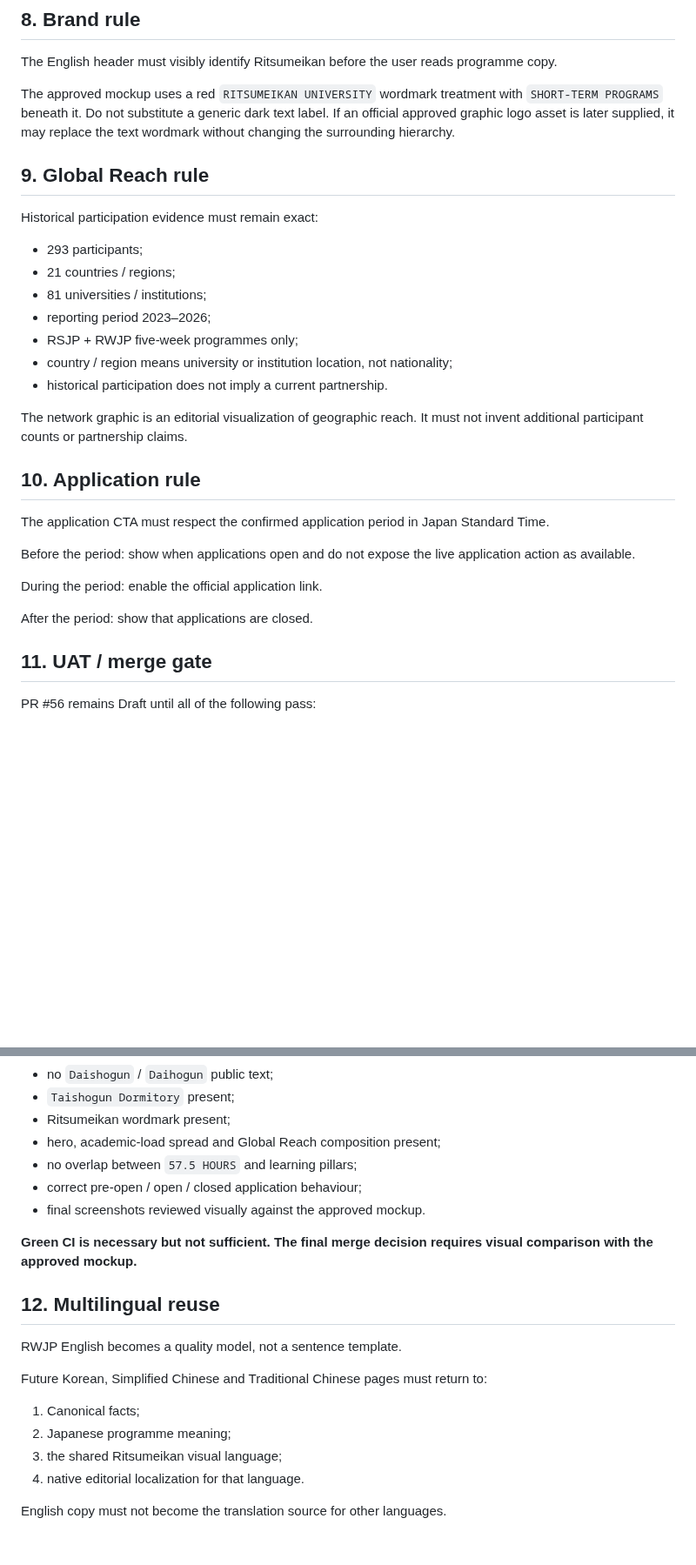
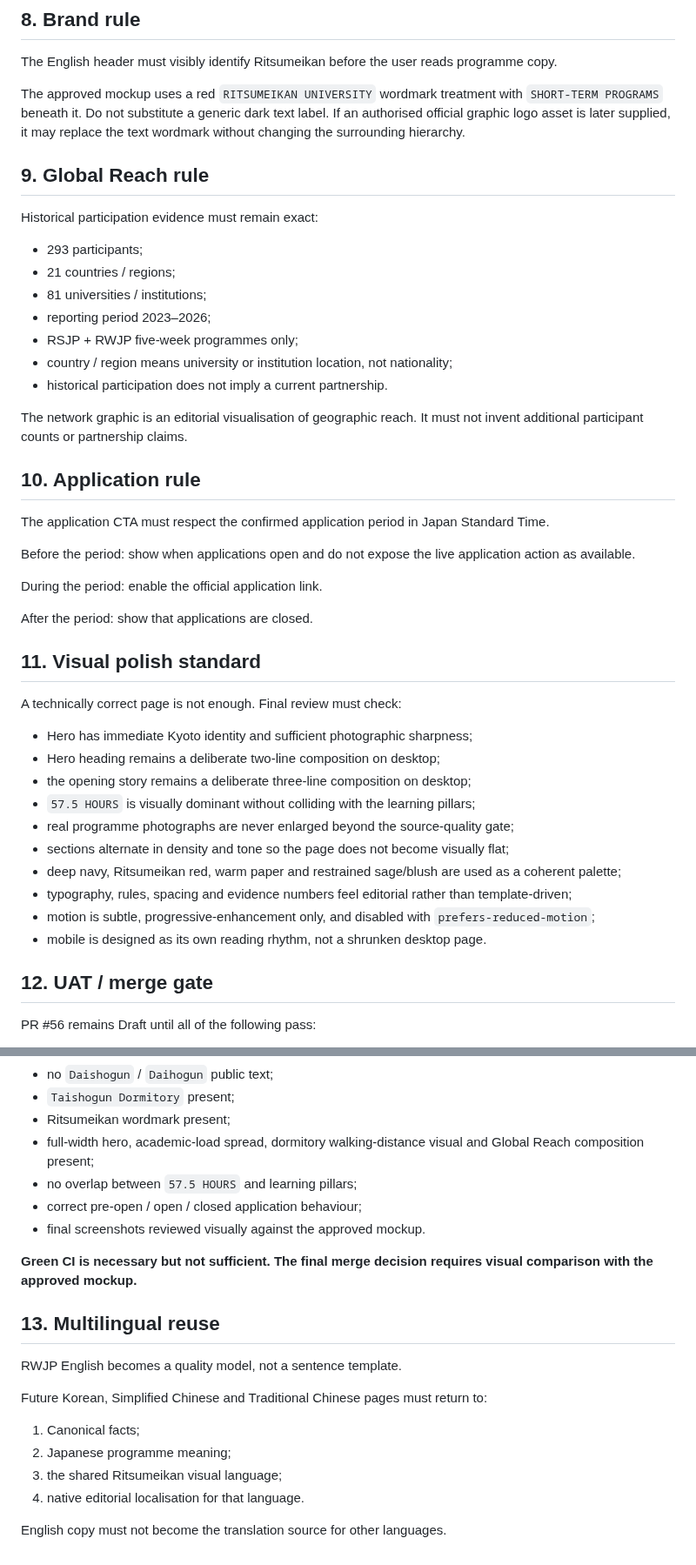
Before and after one commit to StudyAbroadCenter/study-abroad-astro, a Markdown page: 24_ENGLISH_RWJP_FLAGSHIP.md, 2 parts joined by grey strips. Shown at 87% size. Drawn GitHub-style; blank space fills up the shorter version.

```diff
--- a/24_ENGLISH_RWJP_FLAGSHIP.md
+++ b/24_ENGLISH_RWJP_FLAGSHIP.md
@@ -104,7 +115,7 @@ Photography is part of the design, not decoration.
 
 The English header must visibly identify Ritsumeikan before the user reads programme copy.
 
-The approved mockup uses a red `RITSUMEIKAN UNIVERSITY` wordmark treatment with `SHORT-TERM PROGRAMS` beneath it. Do not substitute a generic dark text label. If an official approved graphic logo asset is later supplied, it may replace the text wordmark without changing the surrounding hierarchy.
+The approved mockup uses a red `RITSUMEIKAN UNIVERSITY` wordmark treatment with `SHORT-TERM PROGRAMS` beneath it. Do not substitute a generic dark text label. If an authorised official graphic logo asset is later supplied, it may replace the text wordmark without changing the surrounding hierarchy.
 
 ## 9. Global Reach rule
 
@@ -118,7 +129,7 @@ Historical participation evidence must remain exact:
 - country / region means university or institution location, not nationality;
 - historical participation does not imply a current partnership.
 
-The network graphic is an editorial visualization of geographic reach. It must not invent additional participant counts or partnership claims.
+The network graphic is an editorial visualisation of geographic reach. It must not invent additional participant counts or partnership claims.
 
 ## 10. Application rule
 
@@ -130,7 +141,22 @@ During the period: enable the official application link.
 
 After the period: show that applications are closed.
 
-## 11. UAT / merge gate
+## 11. Visual polish standard
+
+A technically correct page is not enough. Final review must check:
+
+- Hero has immediate Kyoto identity and sufficient photographic sharpness;
+- Hero heading remains a deliberate two-line composition on desktop;
+- the opening story remains a deliberate three-line composition on desktop;
+- `57.5 HOURS` is visually dominant without colliding with the learning pillars;
+- real programme photographs are never enlarged beyond the source-quality gate;
+- sections alternate in density and tone so the page does not become visually flat;
+- deep navy, Ritsumeikan red, warm paper and restrained sage/blush are used as a coherent palette;
+- typography, rules, spacing and evidence numbers feel editorial rather than template-driven;
+- motion is subtle, progressive-enhancement only, and disabled with `prefers-reduced-motion`;
+- mobile is designed as its own reading rhythm, not a shrunken desktop page.
+
+## 12. UAT / merge gate
 
 PR #56 remains Draft until all of the following pass:
 
@@ -146,14 +172,14 @@ PR #56 remains Draft until all of the following pass:
 - no `Daishogun` / `Daihogun` public text;
 - `Taishogun Dormitory` present;
 - Ritsumeikan wordmark present;
-- hero, academic-load spread and Global Reach composition present;
+- full-width hero, academic-load spread, dormitory walking-distance visual and Global Reach composition present;
 - no overlap between `57.5 HOURS` and learning pillars;
 - correct pre-open / open / closed application behaviour;
 - final screenshots reviewed visually against the approved mockup.
 
 **Green CI is necessary but not sufficient. The final merge decision requires visual comparison with the approved mockup.**
 
-## 12. Multilingual reuse
+## 13. Multilingual reuse
 
 RWJP English becomes a quality model, not a sentence template.
 
@@ -162,6 +188,6 @@ Future Korean, Simplified Chinese and Traditional Chinese pages must return to:
 1. Canonical facts;
 2. Japanese programme meaning;
 3. the shared Ritsumeikan visual language;
-4. native editorial localization for that language.
+4. native editorial localisation for that language.
 
 English copy must not become the translation source for other languages.
```
Also changed, not shown: other parts of 24_ENGLISH_RWJP_FLAGSHIP.md (+27 -16 lines).
